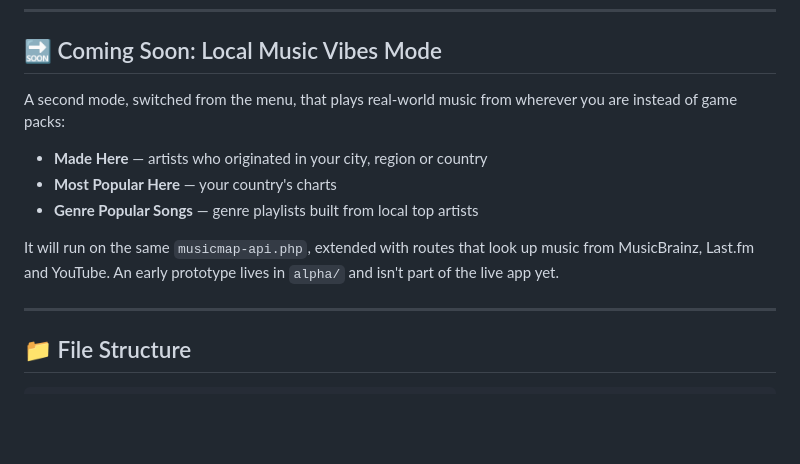
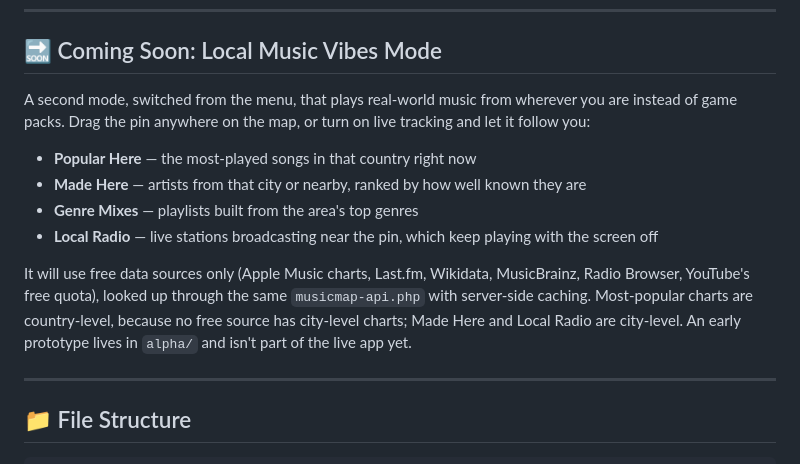
Before and after one commit to Jongle23/musicmap, a Markdown page: README.md, the part around the change. Rendered like a GitHub page; blank space fills up the shorter version.

Commit message:
README: expand the Local Music Vibes coming-soon plan
Draggable pin or live tracking; Popular Here, Made Here, Genre Mixes
and Local Radio; free data sources only, country-level charts vs
city-level Made Here and radio.

Co-Authored-By: Claude Opus 5.5 <noreply@anthropic.com>

```diff
--- a/README.md
+++ b/README.md
@@ -113,13 +113,14 @@ AIs can't open Spotify links, so the Spotify prompt sorts songs you already have
 
 ## 🔜 Coming Soon: Local Music Vibes Mode
 
-A second mode, switched from the menu, that plays real-world music from wherever you are instead of game packs:
+A second mode, switched from the menu, that plays real-world music from wherever you are instead of game packs. Drag the pin anywhere on the map, or turn on live tracking and let it follow you:
 
-- **Made Here** — artists who originated in your city, region or country
-- **Most Popular Here** — your country's charts
-- **Genre Popular Songs** — genre playlists built from local top artists
+- **Popular Here** — the most-played songs in that country right now
+- **Made Here** — artists from that city or nearby, ranked by how well known they are
+- **Genre Mixes** — playlists built from the area's top genres
+- **Local Radio** — live stations broadcasting near the pin, which keep playing with the screen off
 
-It will run on the same `musicmap-api.php`, extended with routes that look up music from MusicBrainz, Last.fm and YouTube. An early prototype lives in `alpha/` and isn't part of the live app yet.
+It will use free data sources only (Apple Music charts, Last.fm, Wikidata, MusicBrainz, Radio Browser, YouTube's free quota), looked up through the same `musicmap-api.php` with server-side caching. Most-popular charts are country-level, because no free source has city-level charts; Made Here and Local Radio are city-level. An early prototype lives in `alpha/` and isn't part of the live app yet.
 
 ---
 
```
